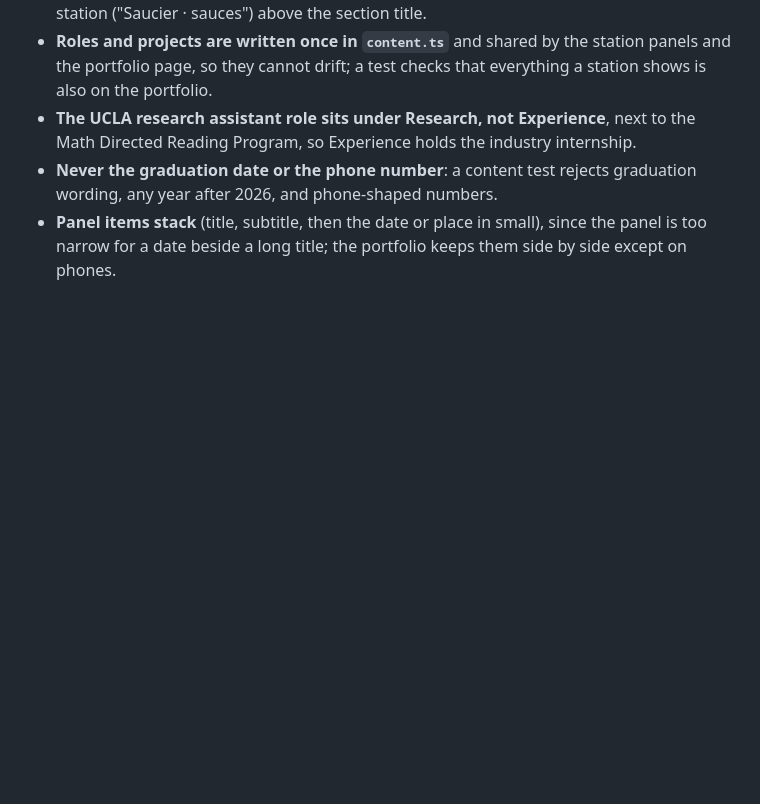
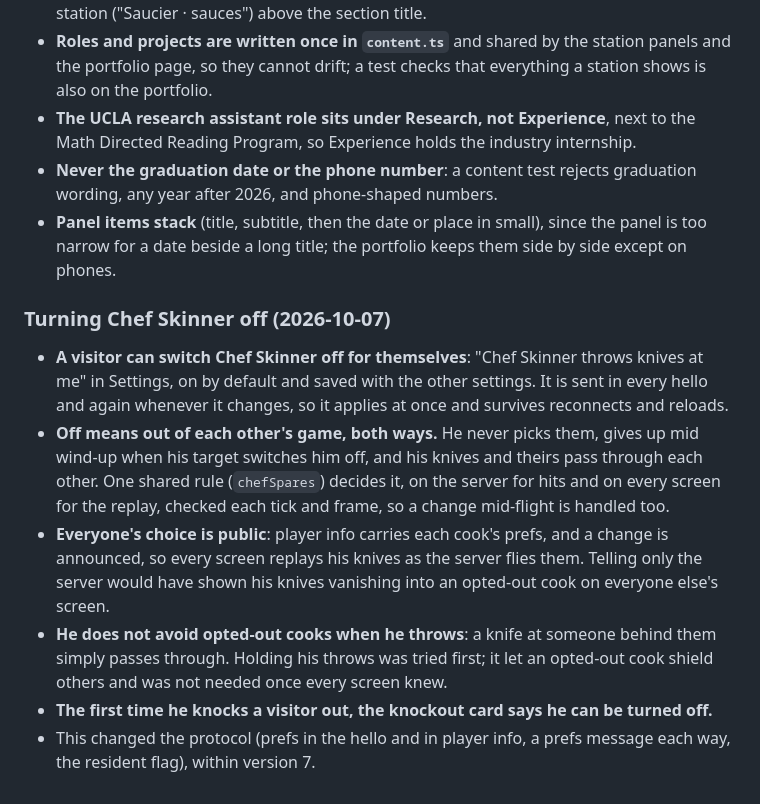
Before and after one commit to danielk927/daniel-world, a Markdown page: DECISIONS.md, the part around the change. GitHub-like rendering; blank space fills up the shorter version.

Commit message:
Record the Chef Skinner switch

```diff
--- a/DECISIONS.md
+++ b/DECISIONS.md
@@ -355,3 +355,16 @@ Judgment calls made during the unattended build, with reasons.
 - **The UCLA research assistant role sits under Research, not Experience**, next to the Math Directed Reading Program, so Experience holds the industry internship.
 - **Never the graduation date or the phone number**: a content test rejects graduation wording, any year after 2026, and phone-shaped numbers.
 - **Panel items stack** (title, subtitle, then the date or place in small), since the panel is too narrow for a date beside a long title; the portfolio keeps them side by side except on phones.
+
+### Turning Chef Skinner off (2026-10-07)
+
+- **A visitor can switch Chef Skinner off for themselves**: "Chef Skinner throws knives at me" in Settings, on by default and saved with the other settings.
+  It is sent in every hello and again whenever it changes, so it applies at once and survives reconnects and reloads.
+- **Off means out of each other's game, both ways.** He never picks them, gives up mid wind-up when his target switches him off, and his knives and theirs pass through each other.
+  One shared rule (`chefSpares`) decides it, on the server for hits and on every screen for the replay, checked each tick and frame, so a change mid-flight is handled too.
+- **Everyone's choice is public**: player info carries each cook's prefs, and a change is announced, so every screen replays his knives as the server flies them.
+  Telling only the server would have shown his knives vanishing into an opted-out cook on everyone else's screen.
+- **He does not avoid opted-out cooks when he throws**: a knife at someone behind them simply passes through.
+  Holding his throws was tried first; it let an opted-out cook shield others and was not needed once every screen knew.
+- **The first time he knocks a visitor out, the knockout card says he can be turned off.**
+- This changed the protocol (prefs in the hello and in player info, a prefs message each way, the resident flag), within version 7.
```
